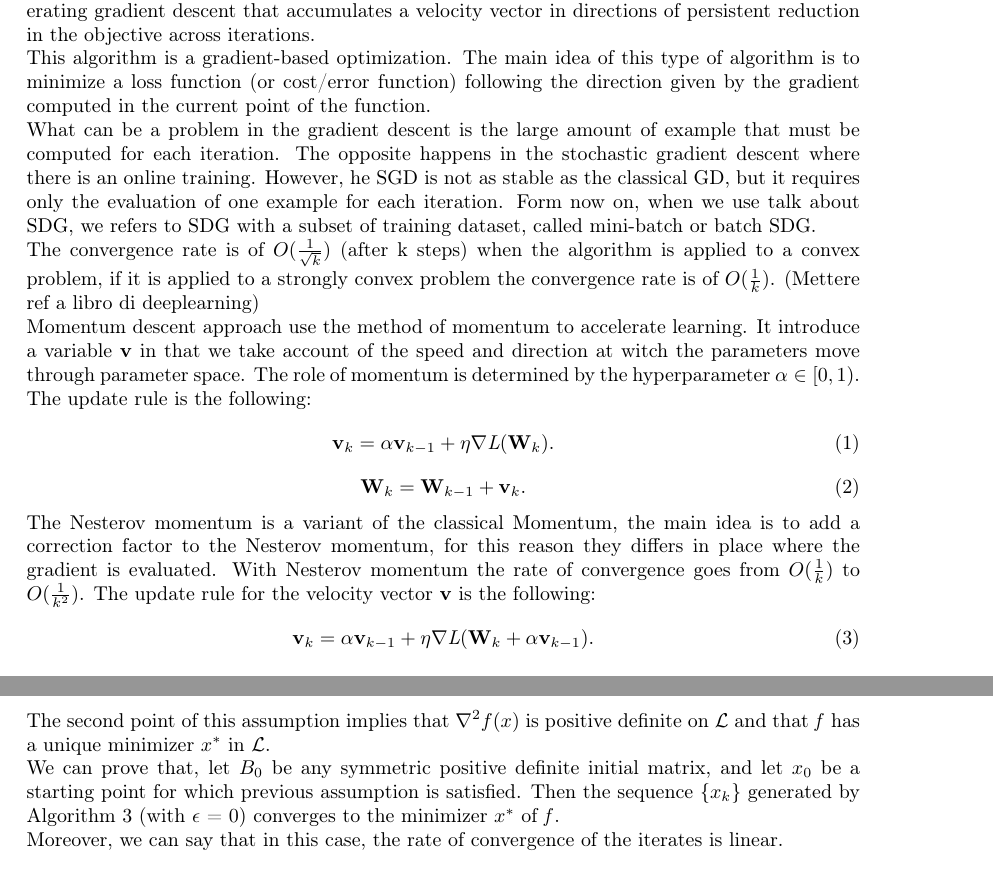
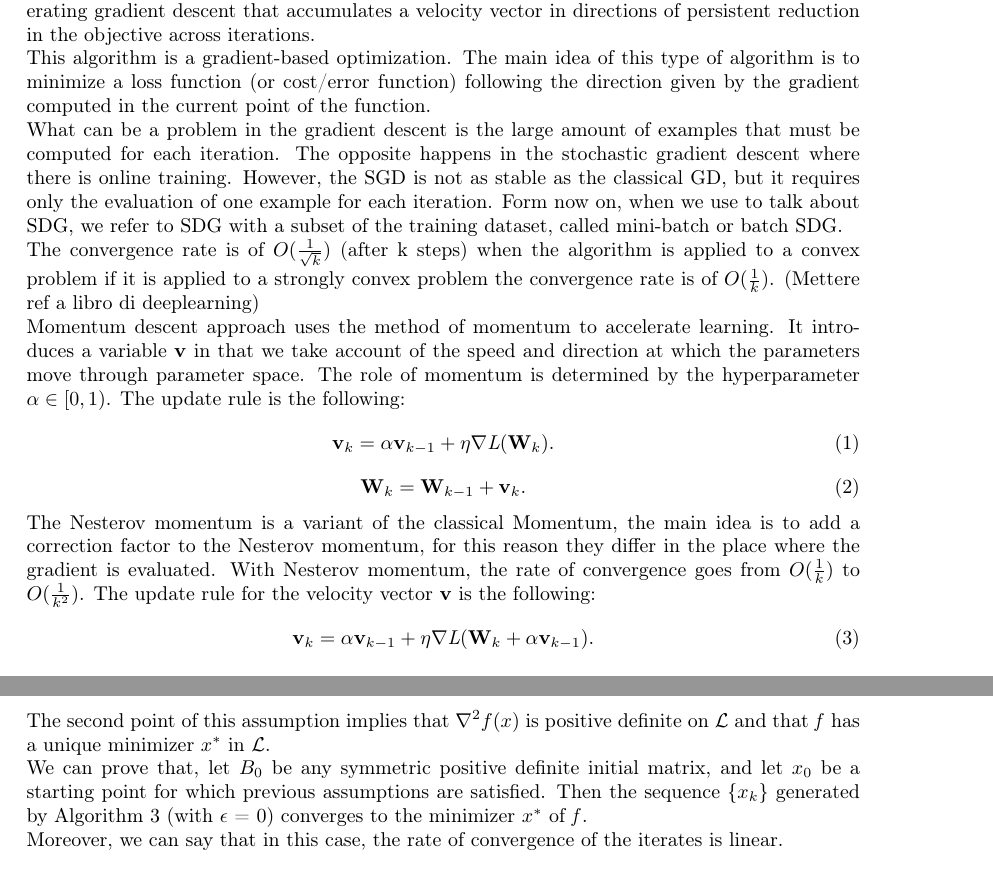
Before and after one commit to FraCorti/CMProject, a LaTeX paper (docs/report/relazione.tex, which reads docs/report/sez/method.tex): two parts of pages 3 and 7 of 9, joined at a grey line, cut so that both start at the same text. Compiled offline with pdfLaTeX.

Commit message:
Grammar correction

```diff
--- a/docs/report/sez/method.tex
+++ b/docs/report/sez/method.tex
@@ -5,12 +5,12 @@ The momentum descent approach add to the stochastic gradient descent a technique
 \\
 This algorithm is a gradient-based optimization. The main idea of this type of algorithm is to minimize a loss function (or cost/error function) following the direction given by the gradient computed in the current point of the function.
 \\
-What can be a problem in the gradient descent is the large amount of example that must be computed for each iteration. The opposite happens in the stochastic gradient descent where there is an online training. However, he SGD is not as stable as the classical GD, but it requires only the evaluation of one example for each iteration.
-Form now on, when we use talk about SDG, we refers to SDG with a subset of training dataset, called mini-batch or batch SDG.
+What can be a problem in the gradient descent is the large amount of examples that must be computed for each iteration. The opposite happens in the stochastic gradient descent where there is online training. However, the SGD is not as stable as the classical GD, but it requires only the evaluation of one example for each iteration.
+Form now on, when we use to talk about SDG, we refer to SDG with a subset of the training dataset, called mini-batch or batch SDG.
 \\
-The convergence rate is of $O(\frac{1}{\sqrt{k}})$ (after k steps) when the algorithm is applied to a convex problem, if it is applied to a strongly convex problem the convergence rate is of $O(\frac{1}{k})$. (Mettere ref a libro di deeplearning)
+The convergence rate is of $O(\frac{1}{\sqrt{k}})$ (after k steps) when the algorithm is applied to a convex problem if it is applied to a strongly convex problem the convergence rate is of $O(\frac{1}{k})$. (Mettere ref a libro di deeplearning)
 \\
-Momentum descent approach use the method of momentum to accelerate learning. It introduce a variable \textbf{v} in that we take account of the speed and direction at witch the parameters move through parameter space. The role of momentum is determined by the hyperparameter $\alpha\in[0,1)$.
+Momentum descent approach uses the method of momentum to accelerate learning. It introduces a variable \textbf{v} in that we take account of the speed and direction at which the parameters move through parameter space. The role of momentum is determined by the hyperparameter $\alpha\in[0,1)$.
 The update rule is the following:
 \begin{equation}
 \label{classical_momentum}
@@ -20,7 +20,7 @@ The update rule is the following:
 \label{update_momentum}
 \textbf{W}_k = \textbf{W}_{k-1}  + \textbf{v}_k.
 \end{equation}
-The Nesterov momentum is a variant of the classical Momentum, the main idea is to add a correction factor to the Nesterov momentum,  for this reason they differs in place where the gradient is evaluated. With Nesterov momentum the rate of convergence goes from $O(\frac{1}{k})$ to $O(\frac{1}{k^2})$.
+The Nesterov momentum is a variant of the classical Momentum, the main idea is to add a correction factor to the Nesterov momentum,  for this reason they differ in the place where the gradient is evaluated. With Nesterov momentum, the rate of convergence goes from $O(\frac{1}{k})$ to $O(\frac{1}{k^2})$.
 The update rule for the velocity vector \textbf{v} is the following:
 \begin{equation}
 \label{nesterov_momentum}
@@ -184,7 +184,7 @@ L-BFGS guarantee global convergence under specific assumption:
 
 The second point of this assumption implies that $\nabla^2f(x)$ is positive definite on $\mathcal{L}$ and that $\mathit{f}$ has a unique minimizer $x^*$ in $\mathcal{L}$.
 \\
-We can prove that, let $B_0$ be any symmetric positive definite initial matrix, and let $x_0$ be a starting point for which previous assumption is satisfied. Then the sequence \{$x_k$\} generated by Algorithm \ref{alg:LBFGS} (with $\epsilon$ = 0) converges to the minimizer $x^*$ of $\mathit{f}$.
+We can prove that, let $B_0$ be any symmetric positive definite initial matrix, and let $x_0$ be a starting point for which previous assumptions are satisfied. Then the sequence \{$x_k$\} generated by Algorithm \ref{alg:LBFGS} (with $\epsilon$ = 0) converges to the minimizer $x^*$ of $\mathit{f}$.
 \\
 Moreover, we can say that in this case, the rate of convergence of the iterates
 is linear.
```
Also changed, not shown: docs/report/sez/method.tex (6 more changed lines).
